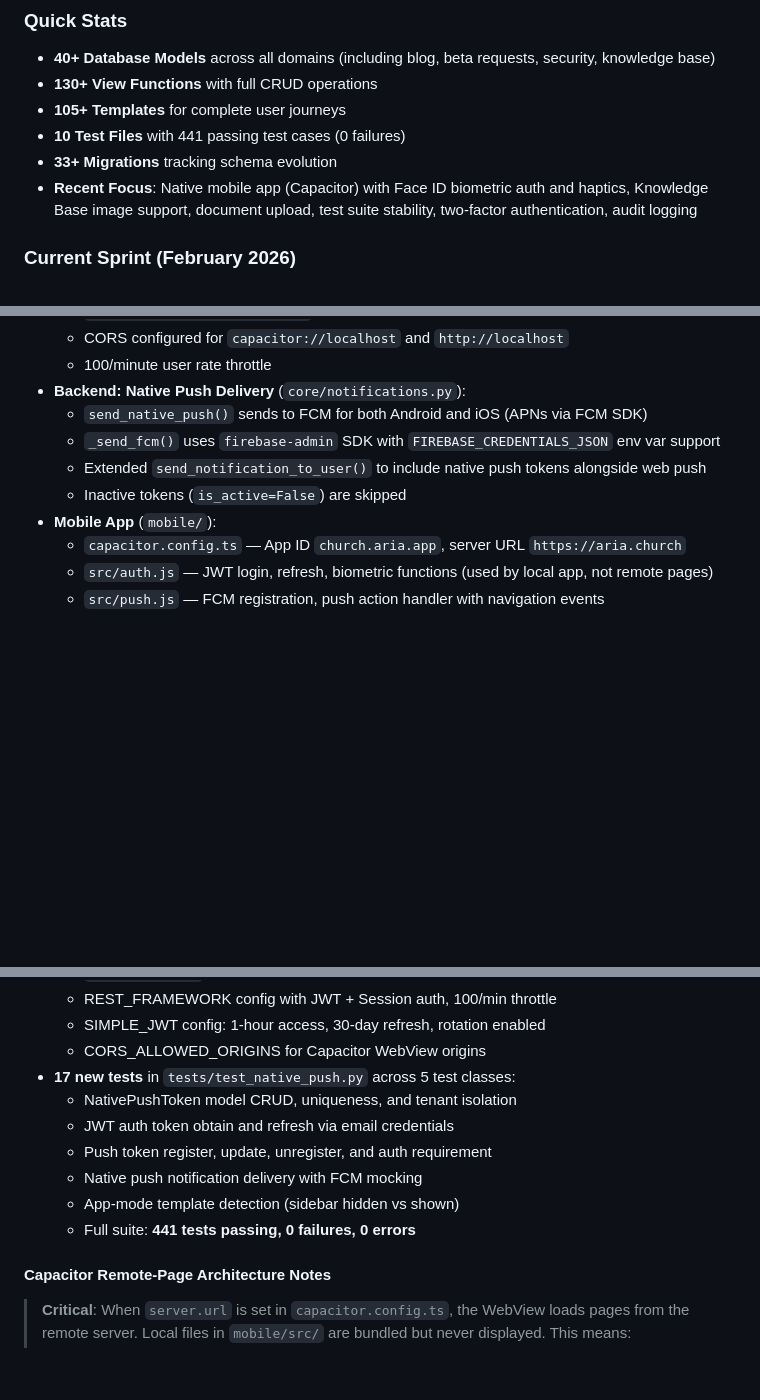
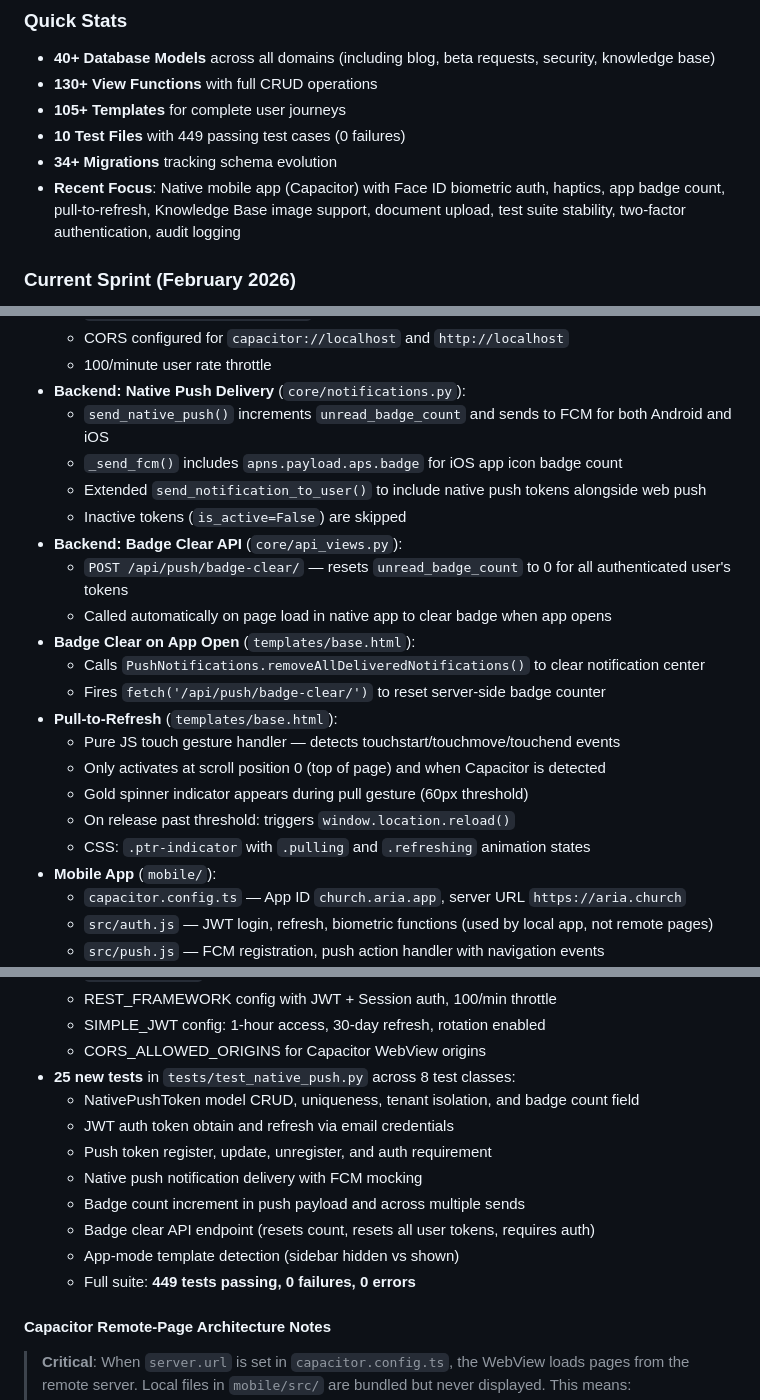
Before and after one commit to ryanpate/CHAgent, a Markdown page: CLAUDE.md, 3 parts joined by grey strips. Drawn GitHub-style; blank space fills up the shorter version.

Commit message:
docs: update CLAUDE.md with Phase 2 native iOS features (badge count, pull-to-refresh)
Co-Authored-By: Claude Opus 4.6 <noreply@anthropic.com>

```diff
--- a/CLAUDE.md
+++ b/CLAUDE.md
@@ -10,9 +10,9 @@ Last Updated: February 25, 2026
 - **40+ Database Models** across all domains (including blog, beta requests, security, knowledge base)
 - **130+ View Functions** with full CRUD operations
 - **105+ Templates** for complete user journeys
-- **10 Test Files** with 441 passing test cases (0 failures)
-- **33+ Migrations** tracking schema evolution
-- **Recent Focus**: Native mobile app (Capacitor) with Face ID biometric auth and haptics, Knowledge Base image support, document upload, test suite stability, two-factor authentication, audit logging
+- **10 Test Files** with 449 passing test cases (0 failures)
+- **34+ Migrations** tracking schema evolution
+- **Recent Focus**: Native mobile app (Capacitor) with Face ID biometric auth, haptics, app badge count, pull-to-refresh, Knowledge Base image support, document upload, test suite stability, two-factor authentication, audit logging
 
 ### Current Sprint (February 2026)
 - ✅ **Closed Beta System** - Full beta request and approval workflow
@@ -1893,10 +1898,22 @@ Result: **370 tests passing, 0 failures, 0 errors**.
   - CORS configured for `capacitor://localhost` and `http://localhost`
   - 100/minute user rate throttle
 - **Backend: Native Push Delivery** (`core/notifications.py`):
-  - `send_native_push()` sends to FCM for both Android and iOS (APNs via FCM SDK)
-  - `_send_fcm()` uses `firebase-admin` SDK with `FIREBASE_CREDENTIALS_JSON` env var support
+  - `send_native_push()` increments `unread_badge_count` and sends to FCM for both Android and iOS
+  - `_send_fcm()` includes `apns.payload.aps.badge` for iOS app icon badge count
   - Extended `send_notification_to_user()` to include native push tokens alongside web push
   - Inactive tokens (`is_active=False`) are skipped
+- **Backend: Badge Clear API** (`core/api_views.py`):
+  - `POST /api/push/badge-clear/` — resets `unread_badge_count` to 0 for all authenticated user's tokens
+  - Called automatically on page load in native app to clear badge when app opens
+- **Badge Clear on App Open** (`templates/base.html`):
+  - Calls `PushNotifications.removeAllDeliveredNotifications()` to clear notification center
+  - Fires `fetch('/api/push/badge-clear/')` to reset server-side badge counter
+- **Pull-to-Refresh** (`templates/base.html`):
+  - Pure JS touch gesture handler — detects touchstart/touchmove/touchend events
+  - Only activates at scroll position 0 (top of page) and when Capacitor is detected
+  - Gold spinner indicator appears during pull gesture (60px threshold)
+  - On release past threshold: triggers `window.location.reload()`
+  - CSS: `.ptr-indicator` with `.pulling` and `.refreshing` animation states
 - **Mobile App** (`mobile/`):
   - `capacitor.config.ts` — App ID `church.aria.app`, server URL `https://aria.church`
   - `src/auth.js` — JWT login, refresh, biometric functions (used by local app, not remote pages)
@@ -1924,13 +1941,15 @@ Result: **370 tests passing, 0 failures, 0 errors**.
   - REST_FRAMEWORK config with JWT + Session auth, 100/min throttle
   - SIMPLE_JWT config: 1-hour access, 30-day refresh, rotation enabled
   - CORS_ALLOWED_ORIGINS for Capacitor WebView origins
-- **17 new tests** in `tests/test_native_push.py` across 5 test classes:
-  - NativePushToken model CRUD, uniqueness, and tenant isolation
+- **25 new tests** in `tests/test_native_push.py` across 8 test classes:
+  - NativePushToken model CRUD, uniqueness, tenant isolation, and badge count field
   - JWT auth token obtain and refresh via email credentials
   - Push token register, update, unregister, and auth requirement
   - Native push notification delivery with FCM mocking
+  - Badge count increment in push payload and across multiple sends
+  - Badge clear API endpoint (resets count, resets all user tokens, requires auth)
   - App-mode template detection (sidebar hidden vs shown)
-  - Full suite: **441 tests passing, 0 failures, 0 errors**
+  - Full suite: **449 tests passing, 0 failures, 0 errors**
 
 #### Capacitor Remote-Page Architecture Notes
 > **Critical**: When `server.url` is set in `capacitor.config.ts`, the WebView loads pages from the remote server. Local files in `mobile/src/` are bundled but never displayed. This means:
```
Also changed, not shown: other parts of CLAUDE.md (+9 -4 lines).
